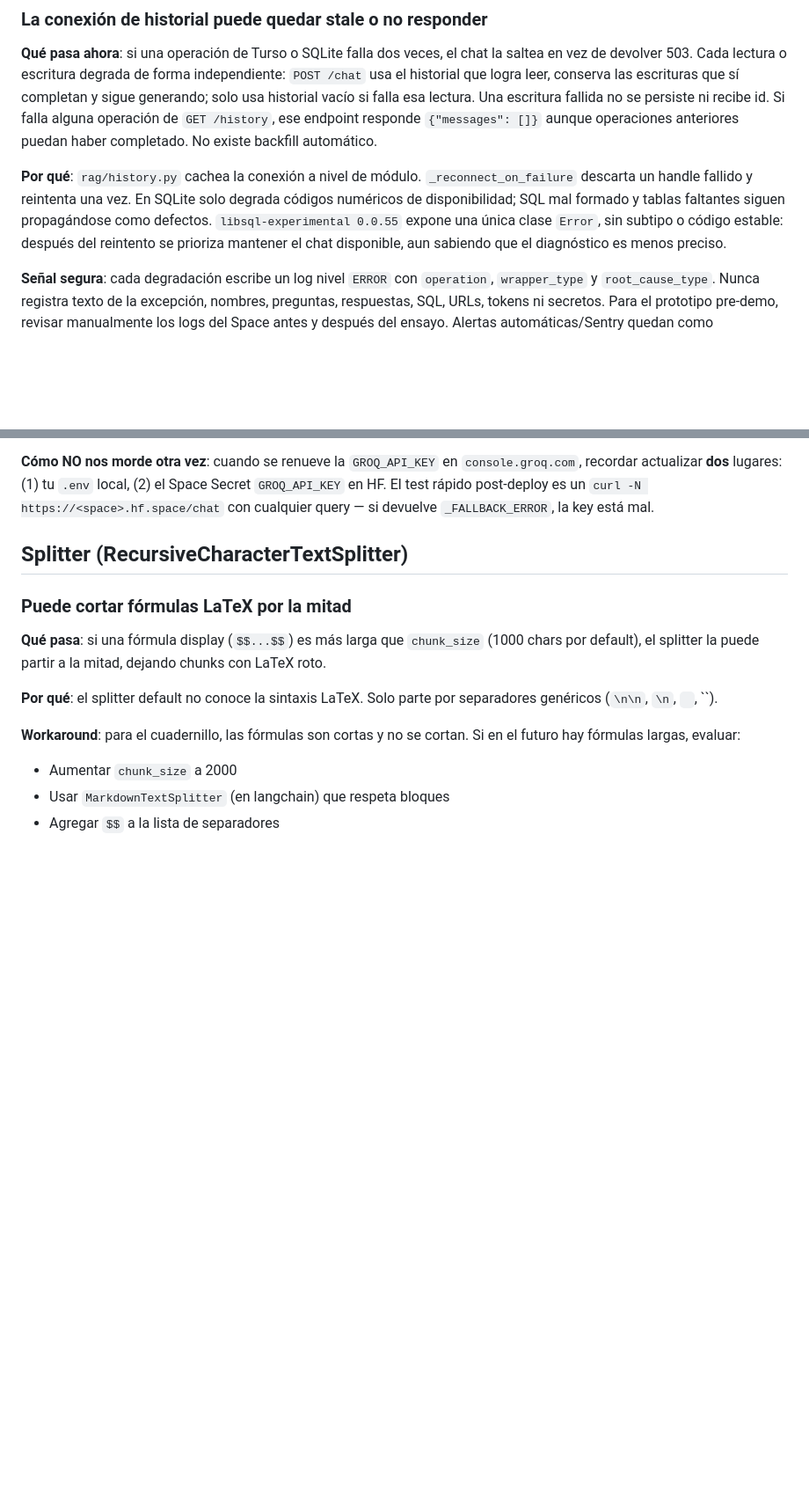
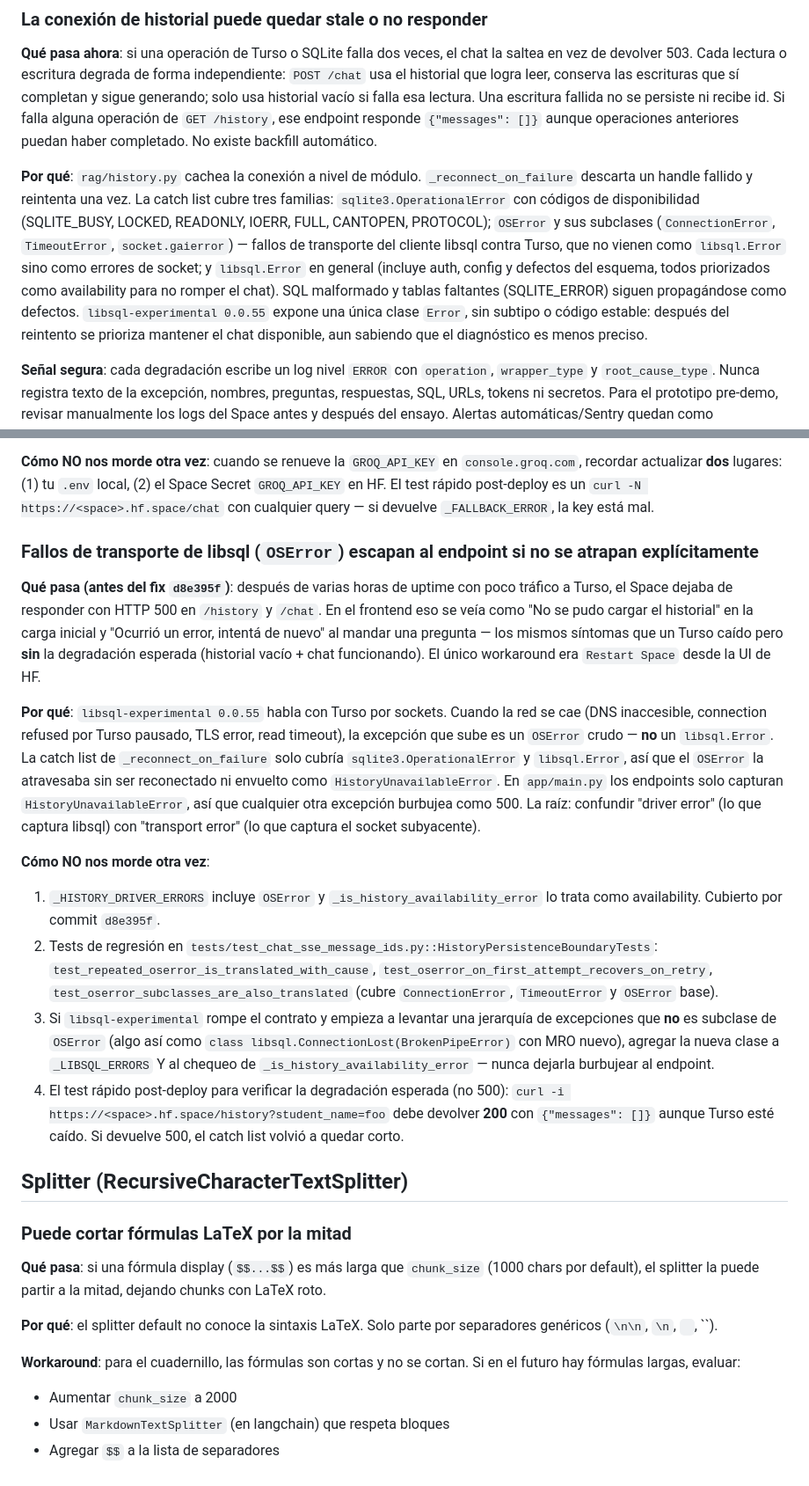
Before and after one commit to fabianalvarez7/asistente-fisica, a Markdown page: docs/gotchas.md, 2 parts joined by grey strips. Shown at 88% size. Drawn GitHub-style; blank space fills up the shorter version.

Commit message:
docs(gotchas): document OSError transport failure and the d8e395f fix

```diff
--- a/docs/gotchas.md
+++ b/docs/gotchas.md
@@ -67,7 +67,7 @@
 
 **Qué pasa ahora**: si una operación de Turso o SQLite falla dos veces, el chat la saltea en vez de devolver 503. Cada lectura o escritura degrada de forma independiente: `POST /chat` usa el historial que logra leer, conserva las escrituras que sí completan y sigue generando; solo usa historial vacío si falla esa lectura. Una escritura fallida no se persiste ni recibe id. Si falla alguna operación de `GET /history`, ese endpoint responde `{"messages": []}` aunque operaciones anteriores puedan haber completado. No existe backfill automático.
 
-**Por qué**: `rag/history.py` cachea la conexión a nivel de módulo. `_reconnect_on_failure` descarta un handle fallido y reintenta una vez. En SQLite solo degrada códigos numéricos de disponibilidad; SQL mal formado y tablas faltantes siguen propagándose como defectos. `libsql-experimental 0.0.55` expone una única clase `Error`, sin subtipo o código estable: después del reintento se prioriza mantener el chat disponible, aun sabiendo que el diagnóstico es menos preciso.
+**Por qué**: `rag/history.py` cachea la conexión a nivel de módulo. `_reconnect_on_failure` descarta un handle fallido y reintenta una vez. La catch list cubre tres familias: `sqlite3.OperationalError` con códigos de disponibilidad (SQLITE_BUSY, LOCKED, READONLY, IOERR, FULL, CANTOPEN, PROTOCOL); `OSError` y sus subclases (`ConnectionError`, `TimeoutError`, `socket.gaierror`) — fallos de transporte del cliente libsql contra Turso, que no vienen como `libsql.Error` sino como errores de socket; y `libsql.Error` en general (incluye auth, config y defectos del esquema, todos priorizados como availability para no romper el chat). SQL malformado y tablas faltantes (SQLITE_ERROR) siguen propagándose como defectos. `libsql-experimental 0.0.55` expone una única clase `Error`, sin subtipo o código estable: después del reintento se prioriza mantener el chat disponible, aun sabiendo que el diagnóstico es menos preciso.
 
 **Señal segura**: cada degradación escribe un log nivel `ERROR` con `operation`, `wrapper_type` y `root_cause_type`. Nunca registra texto de la excepción, nombres, preguntas, respuestas, SQL, URLs, tokens ni secretos. Para el prototipo pre-demo, revisar manualmente los logs del Space antes y después del ensayo. Alertas automáticas/Sentry quedan como seguimiento post-demo.
 
@@ -91,6 +91,18 @@
 
 **Cómo NO nos morde otra vez**: cuando se renueve la `GROQ_API_KEY` en `console.groq.com`, recordar actualizar **dos** lugares: (1) tu `.env` local, (2) el Space Secret `GROQ_API_KEY` en HF. El test rápido post-deploy es un `curl -N https://<space>.hf.space/chat` con cualquier query — si devuelve `_FALLBACK_ERROR`, la key está mal.
 
+### Fallos de transporte de libsql (`OSError`) escapan al endpoint si no se atrapan explícitamente
+
+**Qué pasa (antes del fix `d8e395f`)**: después de varias horas de uptime con poco tráfico a Turso, el Space dejaba de responder con HTTP 500 en `/history` y `/chat`. En el frontend eso se veía como "No se pudo cargar el historial" en la carga inicial y "Ocurrió un error, intentá de nuevo" al mandar una pregunta — los mismos síntomas que un Turso caído pero **sin** la degradación esperada (historial vacío + chat funcionando). El único workaround era `Restart Space` desde la UI de HF.
+
+**Por qué**: `libsql-experimental 0.0.55` habla con Turso por sockets. Cuando la red se cae (DNS inaccesible, connection refused por Turso pausado, TLS error, read timeout), la excepción que sube es un `OSError` crudo — **no** un `libsql.Error`. La catch list de `_reconnect_on_failure` solo cubría `sqlite3.OperationalError` y `libsql.Error`, así que el `OSError` la atravesaba sin ser reconectado ni envuelto como `HistoryUnavailableError`. En `app/main.py` los endpoints solo capturan `HistoryUnavailableError`, así que cualquier otra excepción burbujea como 500. La raíz: confundir "driver error" (lo que captura libsql) con "transport error" (lo que captura el socket subyacente).
+
+**Cómo NO nos morde otra vez**:
+1. `_HISTORY_DRIVER_ERRORS` incluye `OSError` y `_is_history_availability_error` lo trata como availability. Cubierto por commit `d8e395f`.
+2. Tests de regresión en `tests/test_chat_sse_message_ids.py::HistoryPersistenceBoundaryTests`: `test_repeated_oserror_is_translated_with_cause`, `test_oserror_on_first_attempt_recovers_on_retry`, `test_oserror_subclasses_are_also_translated` (cubre `ConnectionError`, `TimeoutError` y `OSError` base).
+3. Si `libsql-experimental` rompe el contrato y empieza a levantar una jerarquía de excepciones que **no** es subclase de `OSError` (algo así como `class libsql.ConnectionLost(BrokenPipeError)` con MRO nuevo), agregar la nueva clase a `_LIBSQL_ERRORS` Y al chequeo de `_is_history_availability_error` — nunca dejarla burbujear al endpoint.
+4. El test rápido post-deploy para verificar la degradación esperada (no 500): `curl -i https://<space>.hf.space/history?student_name=foo` debe devolver **200** con `{"messages": []}` aunque Turso esté caído. Si devuelve 500, el catch list volvió a quedar corto.
+
 ## Splitter (RecursiveCharacterTextSplitter)
 
 ### Puede cortar fórmulas LaTeX por la mitad
```
